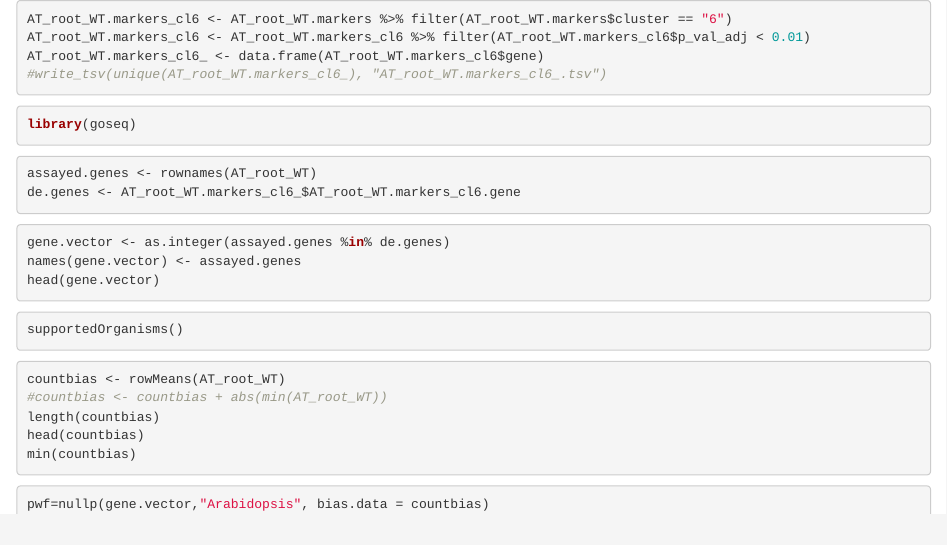
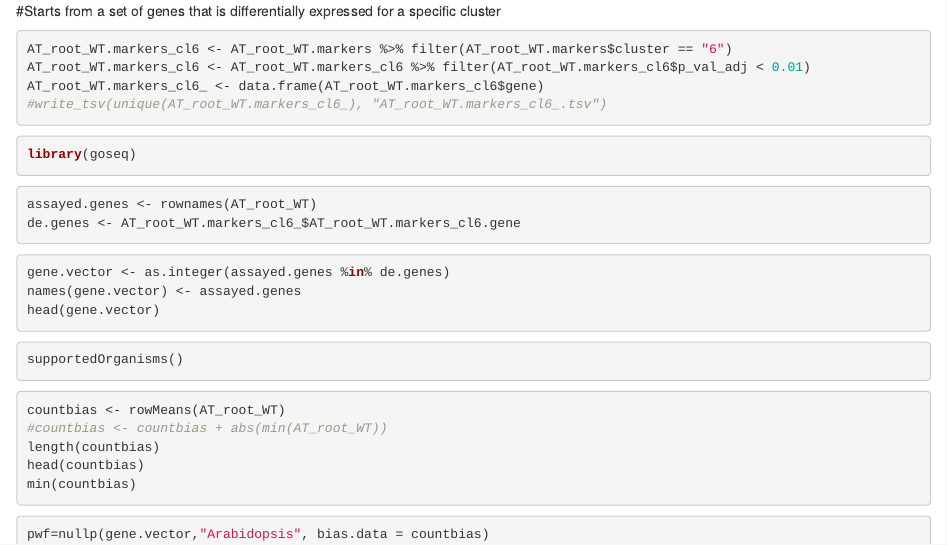
Before and after one commit to MMichaelVdV/CompPlantDev, an R Markdown document (preprocessing/GOenrichment.RMD): the page in a window 1100 px wide, from its top. Rendered offline with R 4.5, knitr and Pandoc, with nearby package versions; the code chunks are not run, so their results and figures are left out.

Commit message:
Update GOenrichment.RMD

````diff
--- a/preprocessing/GOenrichment.RMD
+++ b/preprocessing/GOenrichment.RMD
@@ -1,3 +1,5 @@
+#Starts from a set of genes that is differentially expressed for a specific cluster
+
 ```{r}
 AT_root_WT.markers_cl6 <- AT_root_WT.markers %>% filter(AT_root_WT.markers$cluster == "6")
 AT_root_WT.markers_cl6 <- AT_root_WT.markers_cl6 %>% filter(AT_root_WT.markers_cl6$p_val_adj < 0.01)
````
